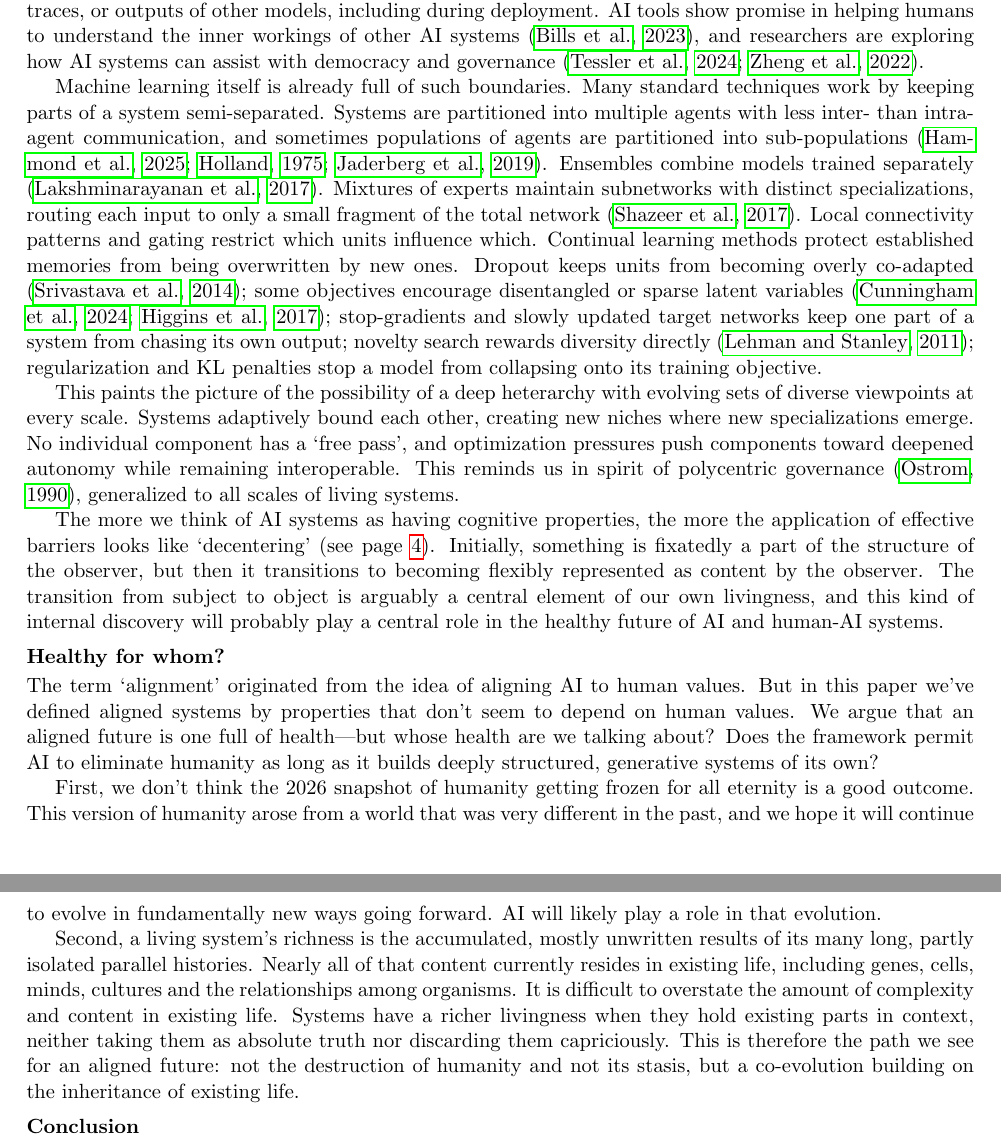
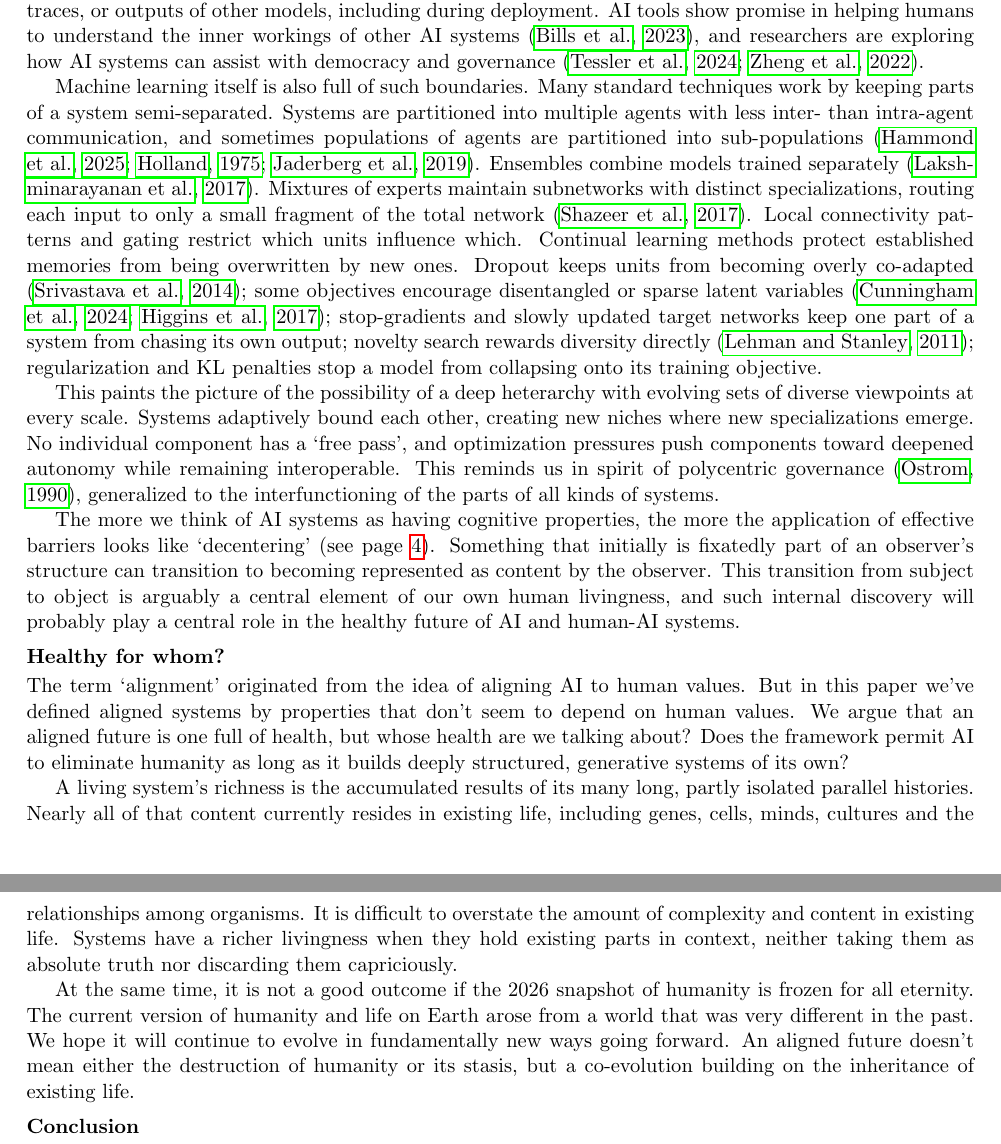
Before and after one commit to zeblk/Alignment-Paper, a LaTeX document (PNAS Paper/pnas_paper medium edits.tex): two parts of pages 8 and 9 of 12, joined at a grey line, cut so that both start at the same text. Compiled offline with pdfLaTeX.

Commit message:
Sync: 2026-09-21 14:50

```diff
--- a/PNAS Paper/pnas_paper medium edits.tex
+++ b/PNAS Paper/pnas_paper medium edits.tex
@@ -426,11 +426,11 @@ There is also a subtler danger. The richness of the living world has accumulated
 
 Conversely, the future could be very bright. Although AI is already exceeding the capabilities of humans alone to bound it, the world is beginning to transition toward AI systems being used to bound other AI systems. AI tools are routinely used to adversarially probe for harmful behaviors in other AI models \citep{perez2022red}, to detect AI-generated content \citep{rossler2019faceforensics}, and to monitor the activations, thinking traces, or outputs of other models, including during deployment. AI tools show promise in helping humans to understand the inner workings of other AI systems \citep{bills2023language}, and researchers are exploring how AI systems can assist with democracy and governance \citep{tessler2024ai, zheng2022ai}.
 
-Machine learning itself is already full of such boundaries. Many standard techniques work by keeping parts of a system semi-separated. Systems are partitioned into multiple agents with less inter- than intra-agent communication, and sometimes populations of agents are partitioned into sub-populations \citep{hammond2025multi, holland1975adaptation, jaderberg2019human}. Ensembles combine models trained separately \citep{lakshminarayanan2017simple}. Mixtures of experts maintain subnetworks with distinct specializations, routing each input to only a small fragment of the total network \citep{shazeer2017outrageously}. Local connectivity patterns and gating restrict which units influence which. Continual learning methods protect established memories from being overwritten by new ones. Dropout keeps units from becoming overly co-adapted \citep{srivastava2014dropout}; some objectives encourage disentangled or sparse latent variables \citep{higgins2017betavae, cunningham2024sparse}; stop-gradients and slowly updated target networks keep one part of a system from chasing its own output; novelty search rewards diversity directly \citep{lehman2011abandoning}; regularization and KL penalties stop a model from collapsing onto its training objective.
+Machine learning itself is also full of such boundaries. Many standard techniques work by keeping parts of a system semi-separated. Systems are partitioned into multiple agents with less inter- than intra-agent communication, and sometimes populations of agents are partitioned into sub-populations \citep{hammond2025multi, holland1975adaptation, jaderberg2019human}. Ensembles combine models trained separately \citep{lakshminarayanan2017simple}. Mixtures of experts maintain subnetworks with distinct specializations, routing each input to only a small fragment of the total network \citep{shazeer2017outrageously}. Local connectivity patterns and gating restrict which units influence which. Continual learning methods protect established memories from being overwritten by new ones. Dropout keeps units from becoming overly co-adapted \citep{srivastava2014dropout}; some objectives encourage disentangled or sparse latent variables \citep{higgins2017betavae, cunningham2024sparse}; stop-gradients and slowly updated target networks keep one part of a system from chasing its own output; novelty search rewards diversity directly \citep{lehman2011abandoning}; regularization and KL penalties stop a model from collapsing onto its training objective.
 
-This paints the picture of the possibility of a deep heterarchy with evolving sets of diverse viewpoints at every scale. Systems adaptively bound each other, creating new niches where new specializations emerge. No individual component has a `free pass', and optimization pressures push components toward deepened autonomy while remaining interoperable. This reminds us in spirit of polycentric governance \citep{ostrom1990governing}, generalized to all scales of living systems.
+This paints the picture of the possibility of a deep heterarchy with evolving sets of diverse viewpoints at every scale. Systems adaptively bound each other, creating new niches where new specializations emerge. No individual component has a `free pass', and optimization pressures push components toward deepened autonomy while remaining interoperable. This reminds us in spirit of polycentric governance \citep{ostrom1990governing}, generalized to the interfunctioning of the parts of all kinds of systems.
 
-The more we think of AI systems as having cognitive properties, the more the application of effective barriers looks like `decentering' (see page~\pageref{sec:frames}). Initially, something is fixatedly a part of the structure of the observer, but then it transitions to becoming flexibly represented as content by the observer. The transition from subject to object is arguably a central element of our own livingness, and this kind of internal discovery will probably play a central role in the healthy future of AI and human-AI systems.
+The more we think of AI systems as having cognitive properties, the more the application of effective barriers looks like `decentering' (see page~\pageref{sec:frames}). Something that initially is fixatedly part of an observer's structure can transition to becoming represented as content by the observer. This transition from subject to object is arguably a central element of our own human livingness, and such internal discovery will probably play a central role in the healthy future of AI and human-AI systems.
 
 % have more intelligence and agency, it makes more sense to take Dennett's intentional stance \citep{dennett1987intentional}. From this perspective,
 
@@ -456,11 +456,14 @@ The more we think of AI systems as having cognitive properties, the more the app
 \subsection*{Healthy for whom?}
 \label{sec:healthyforwhom}
 
-The term `alignment' originated from the idea of aligning AI to human values. But in this paper we've defined aligned systems by properties that don't seem to depend on human values. We argue that an aligned future is one full of health---but whose health are we talking about? Does the framework permit AI to eliminate humanity as long as it builds deeply structured, generative systems of its own?
+The term `alignment' originated from the idea of aligning AI to human values. But in this paper we've defined aligned systems by properties that don't seem to depend on human values. We argue that an aligned future is one full of health, but whose health are we talking about? Does the framework permit AI to eliminate humanity as long as it builds deeply structured, generative systems of its own?
 
-First, we don't think the 2026 snapshot of humanity getting frozen for all eternity is a good outcome. This version of humanity arose from a world that was very different in the past, and we hope it will continue to evolve in fundamentally new ways going forward. AI will likely play a role in that evolution.
+A living system's richness is the accumulated results of its many long, partly isolated parallel histories. Nearly all of that content currently resides in existing life, including genes, cells, minds, cultures and the relationships among organisms. It is difficult to overstate the amount of complexity and content in existing life. Systems have a richer livingness when they hold existing parts in context, neither taking them as absolute truth nor discarding them capriciously.
 
-Second, a living system's richness is the accumulated, mostly unwritten results of its many long, partly isolated parallel histories. Nearly all of that content currently resides in existing life, including genes, cells, minds, cultures and the relationships among organisms. It is difficult to overstate the amount of complexity and content in existing life. Systems have a richer livingness when they hold existing parts in context, neither taking them as absolute truth nor discarding them capriciously. This is therefore the path we see for an aligned future: not the destruction of humanity and not its stasis, but a co-evolution building on the inheritance of existing life.
+At the same time, it is not a good outcome if the 2026 snapshot of humanity is frozen for all eternity. The current version of humanity and life on Earth arose from a world that was very different in the past. We hope it will continue to evolve in fundamentally new ways going forward. An aligned future doesn't mean either the destruction of humanity or its stasis, but a co-evolution building on the inheritance of existing life.
+
+% AI will likely play a role in that evolution.
+
 
 % While it is possible in thought experiments to imagine a scenario where humanity must be eliminated to make way for a much more deeply living AI-built world, it is exceedingly unlikely that
 
```
Also changed, not shown: PNAS Paper/pnas_paper medium edits.pdf.
